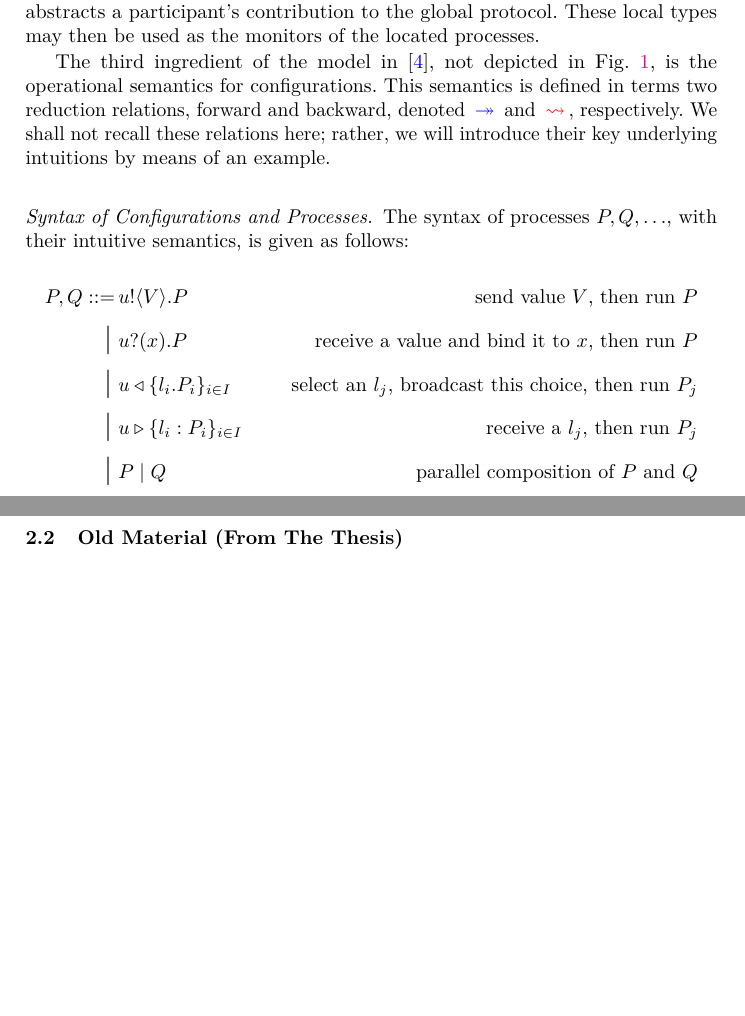
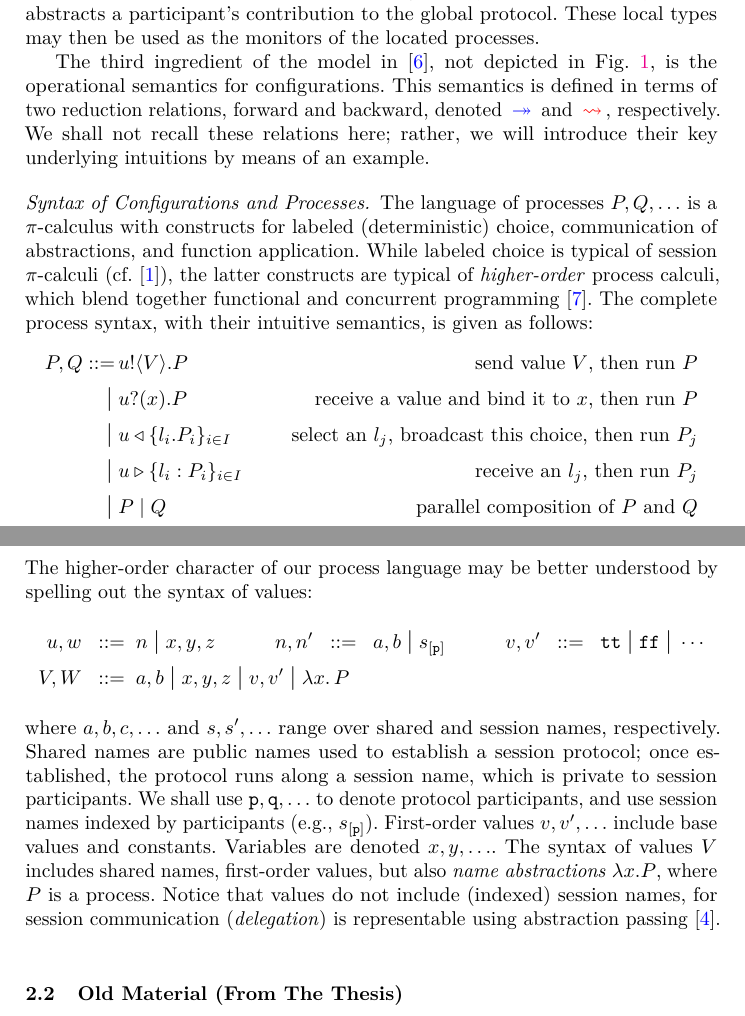
Before and after one commit to folkertdev/reversible-debugger, a LaTeX thesis (tfp-full-paper/thesis.tex, which reads tfp-full-paper/macrosCR.tex): two parts of pages 3 and 4 of 33, joined at a grey line, cut so that both start at the same text, the shorter picture padded with empty space. Compiled offline with pdfLaTeX.

Commit message:
starting....

```diff
--- a/tfp-full-paper/macrosCR.tex
+++ b/tfp-full-paper/macrosCR.tex
@@ -70,7 +68,7 @@
 %\newcommand{\bnfbar}{\;\;\;{\large |}\;\;\;}
 %\newcommand{\sbnfbar}{\;|\;}
 \def\bnfbar{\; \mbox{\large{$\parallel$}}\;}
-\def\sbnfbar{\;\mbox{\Large{$\mid$}}\;}
+\def\sbnfbar{\;\mbox{\large{$\mid$}}\;}
 
 
 % Proof
--- a/tfp-full-paper/thesis.tex
+++ b/tfp-full-paper/thesis.tex
@@ -202,22 +202,43 @@ For this reason, we often use `choreographies' and `global types' as synonyms.
 A global type can be \emph{projected} onto each participant so as to obtain
 its corresponding  \emph{local type}, i.e., a session type that abstracts a participant's contribution to the global protocol. These local types may then be used as the monitors of the located processes.
 
-The third ingredient of the model in~\cite{DBLP:conf/ppdp/MezzinaP17}, not depicted in Fig.~\ref{f:model}, is the operational semantics for configurations. This semantics is defined in terms two reduction relations, forward and backward, denoted $\fw$  and $\bk$, respectively. We shall not recall these relations here; rather, we will introduce their key underlying intuitions by means of an example.
+The third ingredient of the model in~\cite{DBLP:conf/ppdp/MezzinaP17}, not depicted in Fig.~\ref{f:model}, is the operational semantics for configurations. This semantics is defined in terms of two reduction relations, forward and backward, denoted $\fw$  and $\bk$, respectively. We shall not recall these relations here; rather, we will introduce their key underlying intuitions by means of an example.
 
 \paragraph{Syntax of Configurations and Processes.}
-The syntax of processes $P, Q, \ldots$, with their intuitive semantics, is given as follows:
+The language of processes $P, Q, \ldots$ is a $\pi$-calculus with constructs for labeled (deterministic) choice, communication of abstractions, and function application.
+While labeled choice is typical of session $\pi$-calculi (cf.~\cite{DBLP:conf/esop/HondaVK98}), the latter constructs are typical of \emph{higher-order} process calculi, which blend together functional and concurrent programming~\cite{DBLP:journals/tcs/Sangiorgi01}. The complete process syntax, with their intuitive semantics, is given as follows:
 \begin{align*}
 P, Q ::= \,
         & \bout{u}{V}{P} \,\,\, \, \, &\text{send value $V$, then run $P$} \\
 \sbnfbar & \binp{u}{x}{P} \,\,\, \, \, & \text{receive a value and bind it to $x$, then run $P$} \\
 \sbnfbar &  \bsel{u}{\lbl_i. P_i}_{i\in I}\,\,\, \, \, & \text{select an $l_j$, broadcast this choice, then run $P_j$} \\
-\sbnfbar & \bbra{u}{\lbl_i:P_i}_{i \in I} \,\,\, \, \, & \text{receive a   $l_j$, then run  $P_j$} \\
+\sbnfbar & \bbra{u}{\lbl_i:P_i}_{i \in I} \,\,\, \, \, & \text{receive an   $l_j$, then run  $P_j$} \\
 \sbnfbar   & P \Par Q  &\text{parallel composition of $P$ and $Q$} \\
 \sbnfbar  & \rvar{X} \sbnfbar  \recp{X}{P} \,\,\, &\text{variable and function abstraction}\\
 \sbnfbar & \appl{V}{u} \,\,\, &\text{function application} \\
 \sbnfbar  & \news{n}P \,\,\, &\text{name restriction: make $n$ local (or private) to $P$} \\
 \sbnfbar  & \inact \,\,\, &\text{terminated process}
 \end{align*}
+The higher-order character of our process language may be better understood by spelling out the syntax of values:
+\begin{align*}
+u,w  \bnfis& n \sbnfbar x,y,z
+\qquad \quad
+n,n' \bnfis a,b \sbnfbar \ep{s}{\p}
+\qquad \quad
+ {v},  {v}'  \bnfis   \true \sbnfbar \false \sbnfbar \cdots
+\\
+V,W \bnfis & {a,b} \sbnfbar  x,y,z \sbnfbar  v, v' \sbnfbar {\abs{x}{P}}
+\end{align*}
+\noindent
+where  $a,b,c,\ldots$ and $s,s',\ldots$ range over shared and session names, respectively.
+Shared names are public names used to establish a session protocol; once established, the protocol runs along a session name, which is private to session participants.
+We shall use $\p, \q, \ldots$ to denote protocol participants, and
+use session names indexed by participants (e.g., $s_{[\p]}$).
+First-order values $v,v',\ldots$
+include base values and constants. Variables are denoted  $x,y, \ldots$.
+The syntax of values $V$ includes shared names,
+first-order values, but also \emph{name abstractions} $\lambda x. P$, where $P$ is a process.
+Notice that values do not include (indexed) session names, for session communication (\emph{delegation}) is  representable using abstraction passing~\cite{KPY2016}.
 
 
 \subsection{Old Material (From The Thesis)}
```
Also changed, not shown: tfp-full-paper/macrosCR.tex (2 more changed lines).
